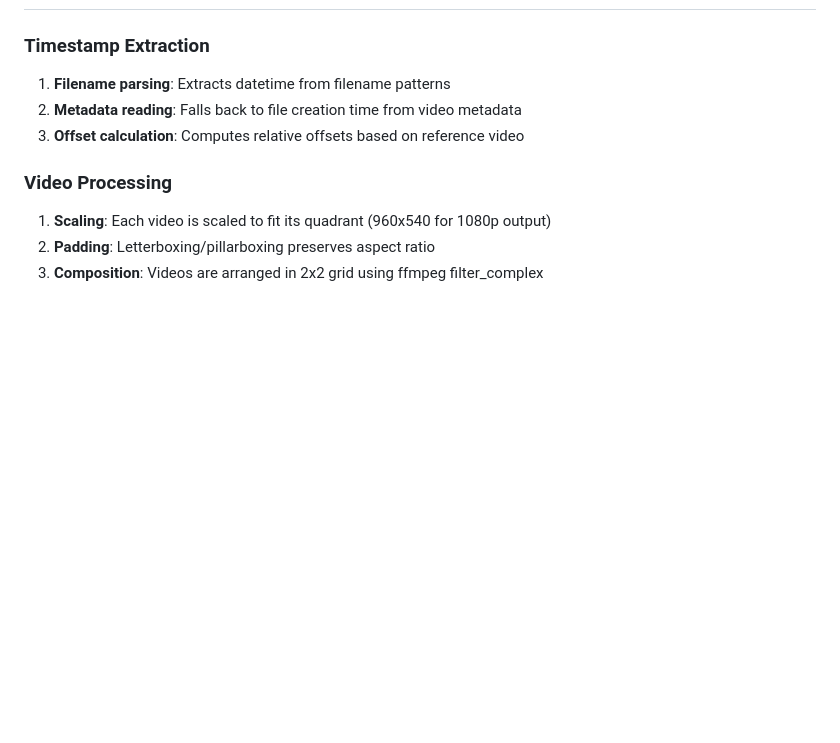
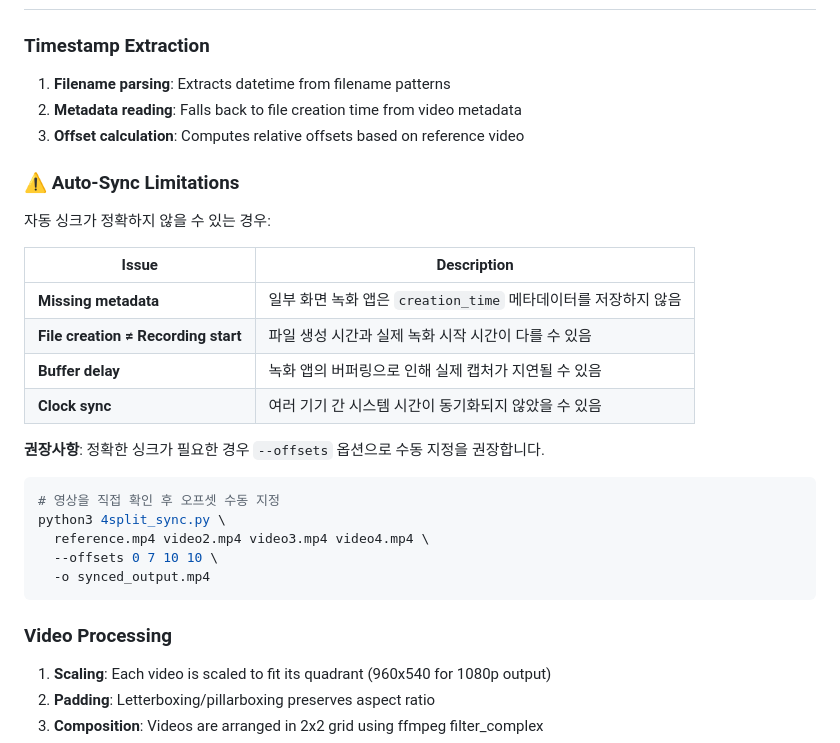
Before and after one commit to hwkim3330/4split_synced, a Markdown page: README.md, the part around the change. Drawn GitHub-style; blank space fills up the shorter version.

Commit message:
Add auto-sync limitations documentation
- Document cases where auto-sync may fail:
  - Missing creation_time metadata in screen recordings
  - File creation time ≠ actual recording start
  - Buffer delays in recording apps
  - Clock sync issues between devices
- Recommend manual --offsets for precise sync

🤖 Generated with [Claude Code](https://claude.com/claude-code)

Co-Authored-By: Claude <noreply@anthropic.com>

````diff
--- a/README.md
+++ b/README.md
@@ -224,6 +224,27 @@ python3 4split_sync.py \
 2. **Metadata reading**: Falls back to file creation time from video metadata
 3. **Offset calculation**: Computes relative offsets based on reference video
 
+### ⚠️ Auto-Sync Limitations
+
+자동 싱크가 정확하지 않을 수 있는 경우:
+
+| Issue | Description |
+|-------|-------------|
+| **Missing metadata** | 일부 화면 녹화 앱은 `creation_time` 메타데이터를 저장하지 않음 |
+| **File creation ≠ Recording start** | 파일 생성 시간과 실제 녹화 시작 시간이 다를 수 있음 |
+| **Buffer delay** | 녹화 앱의 버퍼링으로 인해 실제 캡처가 지연될 수 있음 |
+| **Clock sync** | 여러 기기 간 시스템 시간이 동기화되지 않았을 수 있음 |
+
+**권장사항**: 정확한 싱크가 필요한 경우 `--offsets` 옵션으로 수동 지정을 권장합니다.
+
+```bash
+# 영상을 직접 확인 후 오프셋 수동 지정
+python3 4split_sync.py \
+  reference.mp4 video2.mp4 video3.mp4 video4.mp4 \
+  --offsets 0 7 10 10 \
+  -o synced_output.mp4
+```
+
 ### Video Processing
 
 1. **Scaling**: Each video is scaled to fit its quadrant (960x540 for 1080p output)
````
